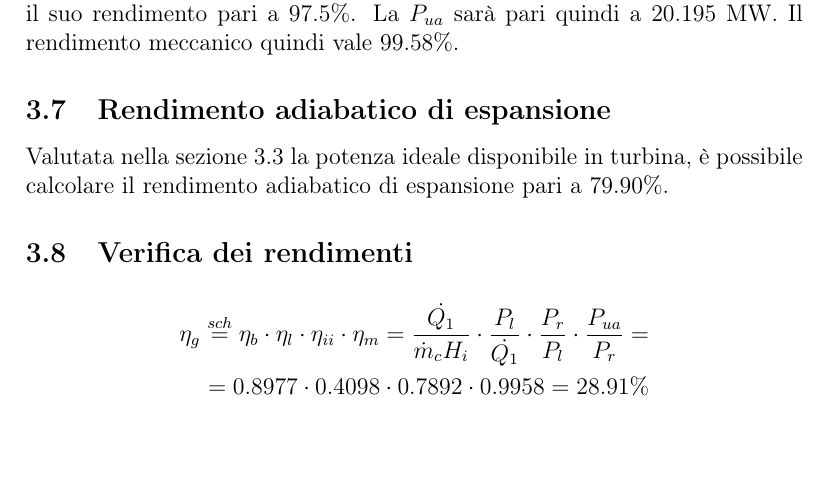
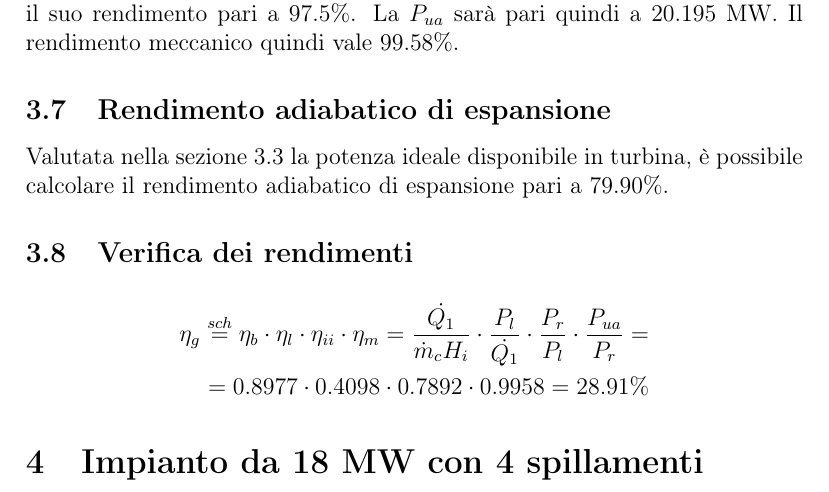
Before and after one commit to FlashNoob98/Programmi_Macchine, a LaTeX document (Esercizio_2/esercizio_2.tex, which reads Esercizio_2/impianto3.tex): part of page 9 of 9, cut so that both start at the same text. Compiled offline with pdfLaTeX.

Commit message:
iniziato impianto 3

```diff
--- /dev/null
+++ b/Esercizio_2/impianto3.tex
@@ -0,0 +1 @@
+\section{Impianto da 18 MW con 4 spillamenti}
```
Also changed, not shown: Esercizio_2/esercizio_2.tex (+1 -1 lines), Esercizio_2/esercizio_2.pdf.
